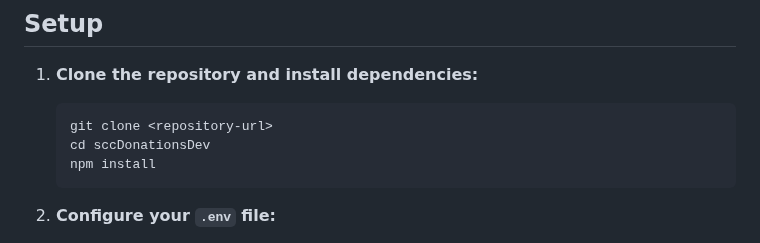
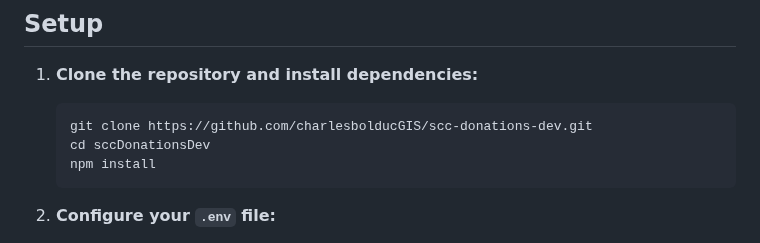
Before and after one commit to charlesbolducGIS/scc-donations, a Markdown page: README.md, the part around the change. Drawn GitHub-style.

Commit message:
Add repo link in step 1

````diff
--- a/README.md
+++ b/README.md
@@ -13,7 +13,7 @@ This application enables the Sutton Conservation Commission (SCC) to accept dona
 
 1. **Clone the repository and install dependencies:**
    ```bash
-   git clone <repository-url>
+   git clone https://github.com/charlesbolducGIS/scc-donations-dev.git
    cd sccDonationsDev
    npm install
    ```
````
